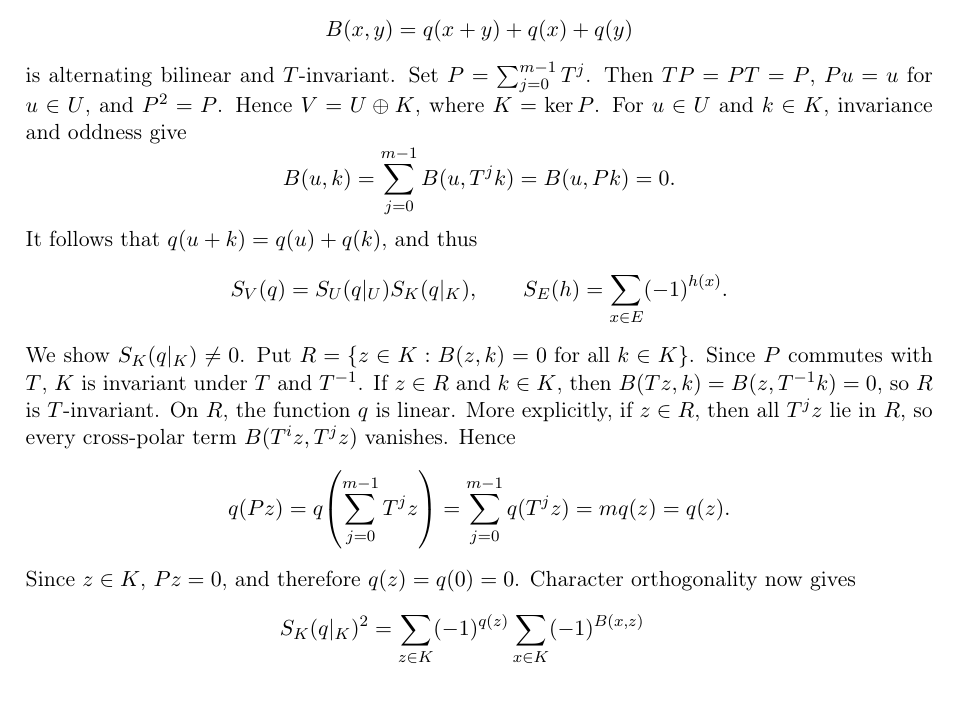
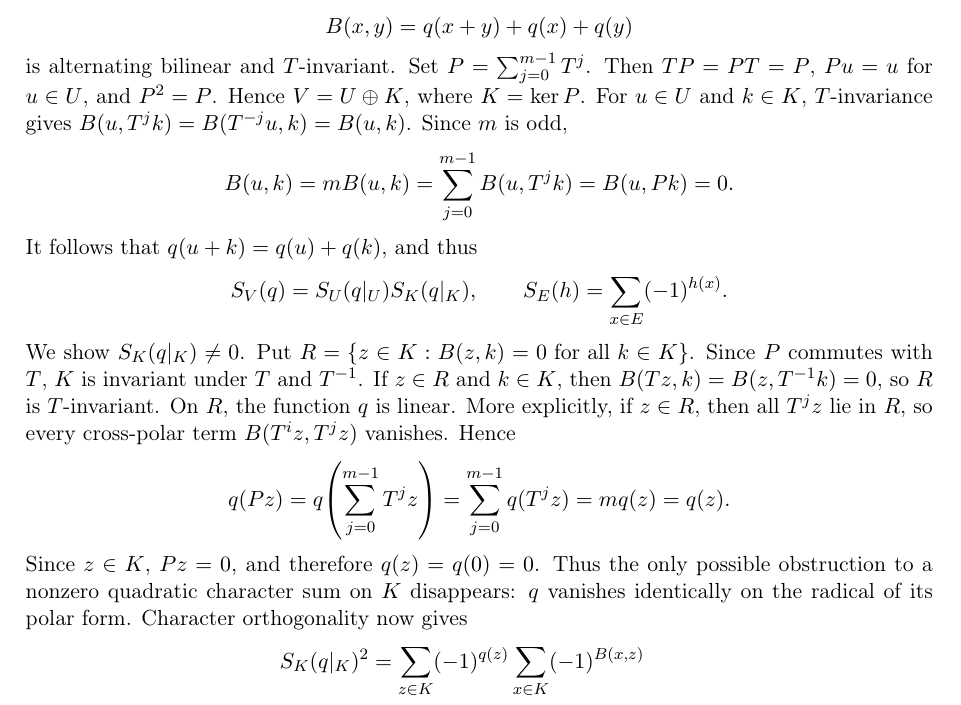
Before and after one commit to contatofilipevono-rgb/hrsbf-bent-verification, a LaTeX paper (paper_cubic_global_submission.tex): part of page 3 of 8, cut so that both start at the same text. Compiled offline with pdfLaTeX.

Commit message:
Clarify odd-order fixed-space balance reduction

```diff
--- a/paper_cubic_global_submission.tex
+++ b/paper_cubic_global_submission.tex
@@ -56,8 +56,10 @@ Let $V$ be a finite-dimensional vector space over $\F$, and let $T\in\operatorna
 \begin{proof}
 Adding $q(0)$ preserves balance both on $V$ and on $U$, so assume $q(0)=0$. Its polar form
 \[B(x,y)=q(x+y)+q(x)+q(y)\]
-is alternating bilinear and $T$-invariant. Set $P=\sum_{j=0}^{m-1}T^j$. Then $TP=PT=P$, $Pu=u$ for $u\in U$, and $P^2=P$. Hence $V=U\oplus K$, where $K=\ker P$. For $u\in U$ and $k\in K$, invariance and oddness give
-\[B(u,k)=\sum_{j=0}^{m-1}B(u,T^jk)=B(u,Pk)=0.\]
+is alternating bilinear and $T$-invariant. Set $P=\sum_{j=0}^{m-1}T^j$. Then $TP=PT=P$, $Pu=u$ for $u\in U$, and $P^2=P$. Hence $V=U\oplus K$, where $K=\ker P$. For $u\in U$ and $k\in K$, $T$-invariance gives $B(u,T^jk)=B(T^{-j}u,k)=B(u,k)$. Since $m$ is odd,
+\[
+B(u,k)=mB(u,k)=\sum_{j=0}^{m-1}B(u,T^jk)=B(u,Pk)=0.
+\]
 It follows that $q(u+k)=q(u)+q(k)$, and thus
 \[S_V(q)=S_U(q|_U)S_K(q|_K),\qquad S_E(h)=\sum_{x\in E}(-1)^{h(x)}.\]
 We show $S_K(q|_K)\ne0$. Put $R=\{z\in K:B(z,k)=0\text{ for all }k\in K\}$. Since $P$ commutes with $T$, $K$ is invariant under $T$ and $T^{-1}$. If $z\in R$ and $k\in K$, then $B(Tz,k)=B(z,T^{-1}k)=0$, so $R$ is $T$-invariant. On $R$, the function $q$ is linear. More explicitly, if $z\in R$, then all $T^jz$ lie in $R$, so every cross-polar term $B(T^iz,T^jz)$ vanishes. Hence
@@ -67,7 +69,7 @@ q(Pz)=q\!\left(\sum_{j=0}^{m-1}T^jz\right)
      =m q(z)=q(z).
 \]
 Since $z\in K$, $Pz=0$, and therefore $q(z)=q(0)=0$.
-Character orthogonality now gives
+Thus the only possible obstruction to a nonzero quadratic character sum on $K$ disappears: $q$ vanishes identically on the radical of its polar form. Character orthogonality now gives
 \begin{align*}
  S_K(q|_K)^2
  &=\sum_{z\in K}(-1)^{q(z)}\sum_{x\in K}(-1)^{B(x,z)}\\
```
